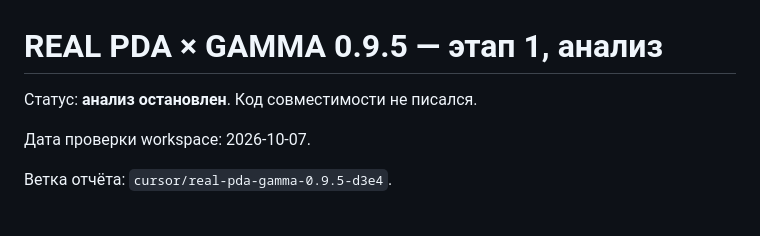
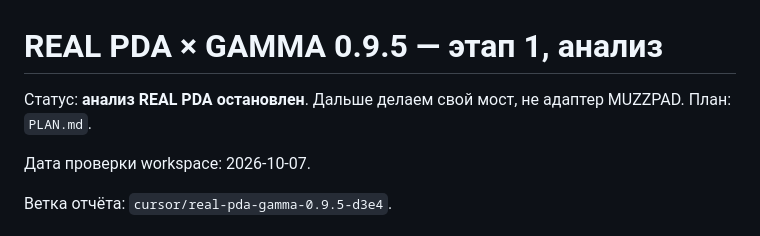
Before and after one commit to khodchenko/PDA_Mobile, a Markdown page: REAL_PDA_GAMMA_ANALYSIS.md, the part around the change. GitHub-like rendering.

```diff
--- a/REAL_PDA_GAMMA_ANALYSIS.md
+++ b/REAL_PDA_GAMMA_ANALYSIS.md
@@ -1,6 +1,6 @@
 # REAL PDA × GAMMA 0.9.5 — этап 1, анализ
 
-Статус: **анализ остановлен**. Код совместимости не писался.
+Статус: **анализ REAL PDA остановлен**. Дальше делаем свой мост, не адаптер MUZZPAD. План: `PLAN.md`.
 
 Дата проверки workspace: 2026-10-07.
 
```
Also changed, not shown: PLAN.md (added, +160 -0 lines).
